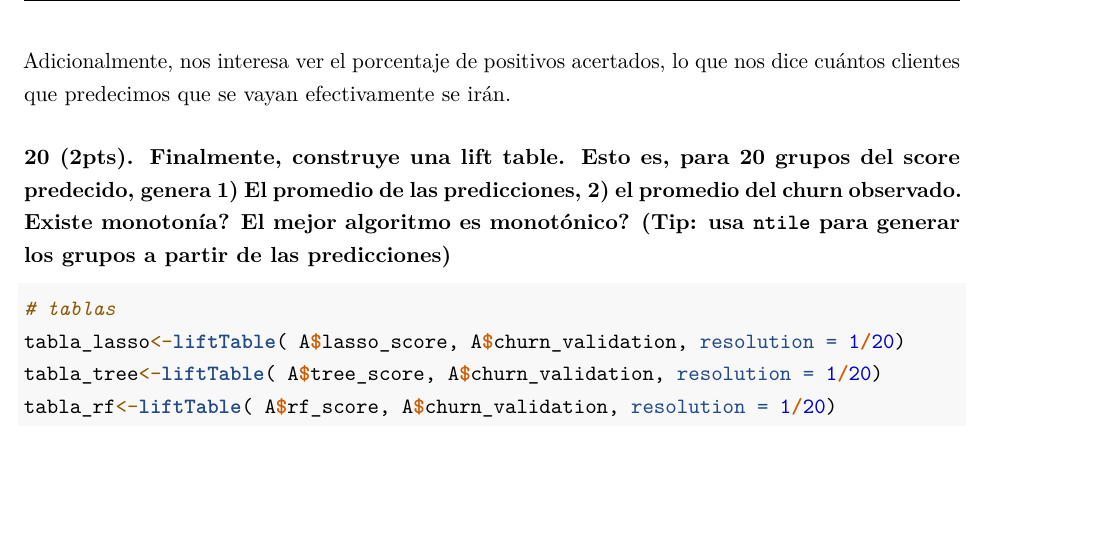
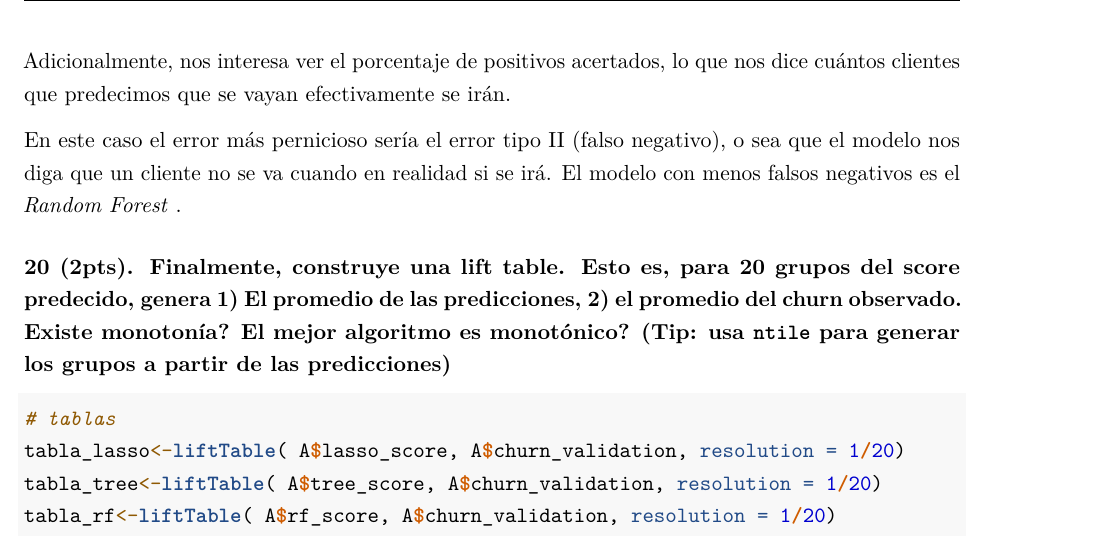
Before and after one commit to marcoyel21/economia_computacional, an R Markdown document (tarea_2/Tarea2.Rmd): part of page 38 of 39, cut so that both start at the same text, the shorter picture padded with empty space. Rendered offline with R 4.5, knitr and Pandoc, then LaTeX, with nearby package versions; some code elsewhere in the file could not run offline.

Commit message:
matrices confusión, métricas de éxito y explicación

```diff
--- a/tarea_2/Tarea2.Rmd
+++ b/tarea_2/Tarea2.Rmd
@@ -954,6 +954,8 @@ En este caso nos interesa una sensibilidad relativamente alta, ya que nos indica
 
 Adicionalmente, nos interesa ver el porcentaje de positivos acertados, lo que nos dice cuántos clientes que predecimos que se vayan efectivamente se irán.
 
+En este caso el error más pernicioso sería el error tipo II (falso negativo), o sea que el modelo nos diga que un cliente no se va cuando en realidad si se irá. El modelo con menos falsos negativos es el _Random Forest_ .
+
 
 
 ### 20 (2pts). Finalmente, construye una lift table. Esto es, para 20 grupos del score predecido, genera 1) El promedio de las predicciones, 2) el promedio del churn observado. Existe monotonía? El mejor algoritmo es monotónico? (Tip: usa `ntile` para generar los grupos a partir de las predicciones)
```
